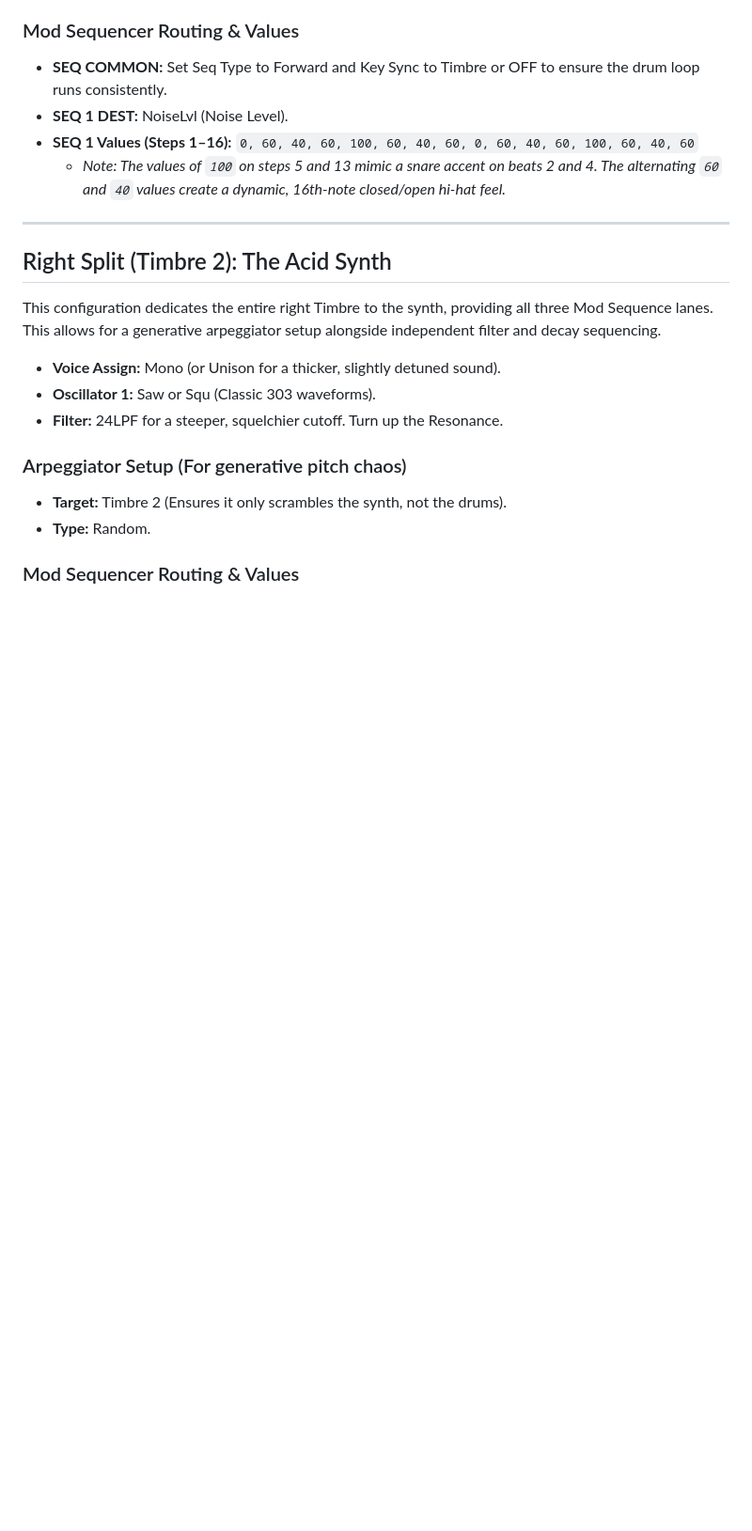
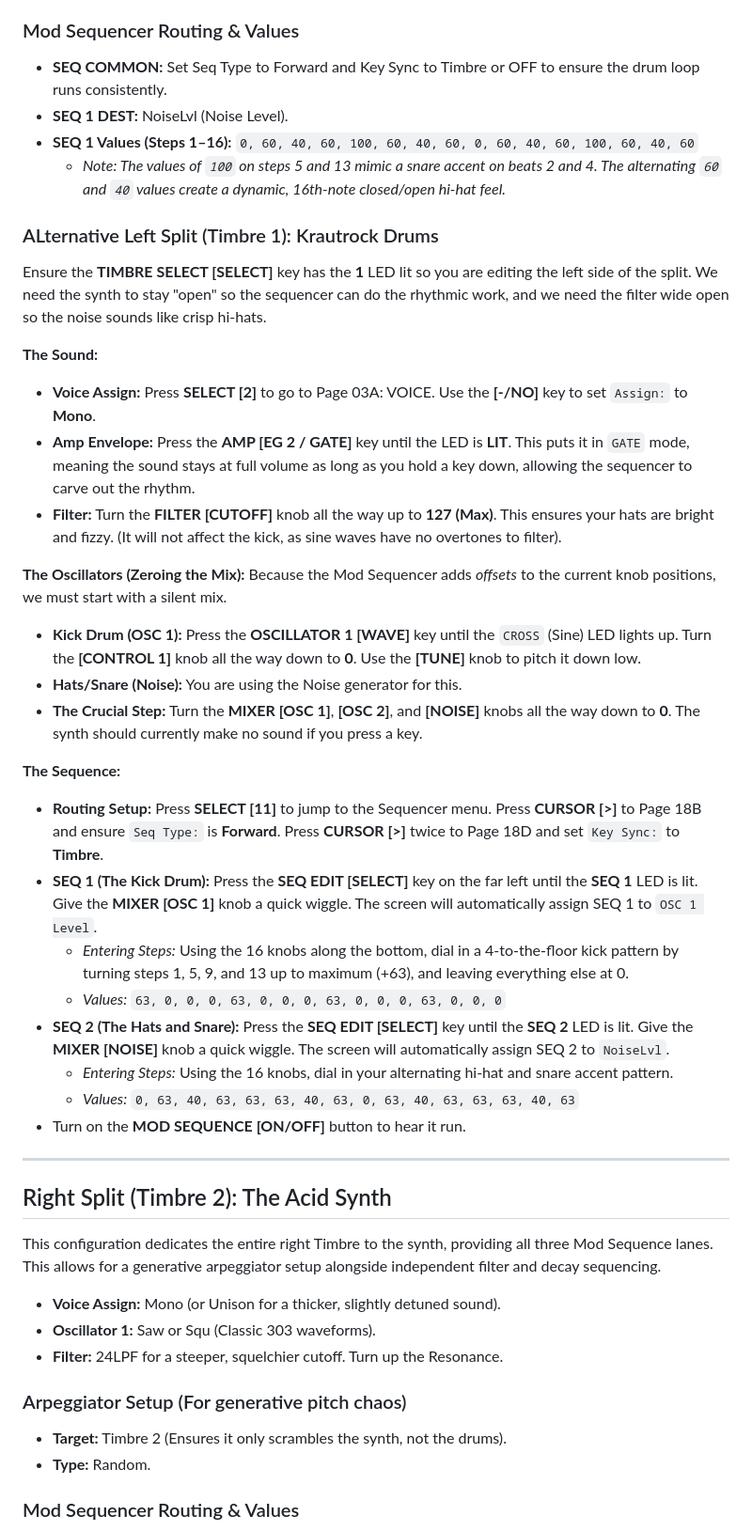
Before and after one commit to josev2046/electric-cafe, a Markdown page: MS2000BR_Split.md, the part around the change. Shown at 94% size. GitHub-like rendering; blank space fills up the shorter version.

```diff
--- a/MS2000BR_Split.md
+++ b/MS2000BR_Split.md
@@ -20,6 +20,30 @@ Synthesise a kick drum from an oscillator and use the noise generator for the ha
 * **SEQ 1 DEST:** NoiseLvl (Noise Level).
 * **SEQ 1 Values (Steps 1–16):** `0, 60, 40, 60, 100, 60, 40, 60, 0, 60, 40, 60, 100, 60, 40, 60`
   * *Note: The values of `100` on steps 5 and 13 mimic a snare accent on beats 2 and 4. The alternating `60` and `40` values create a dynamic, 16th-note closed/open hi-hat feel.*
+
+### ALternative Left Split (Timbre 1): Krautrock Drums
+Ensure the **TIMBRE SELECT [SELECT]** key has the **1** LED lit so you are editing the left side of the split. We need the synth to stay "open" so the sequencer can do the rhythmic work, and we need the filter wide open so the noise sounds like crisp hi-hats.
+
+**The Sound:**
+* **Voice Assign:** Press **SELECT [2]** to go to Page 03A: VOICE. Use the **[-/NO]** key to set `Assign:` to **Mono**.
+* **Amp Envelope:** Press the **AMP [EG 2 / GATE]** key until the LED is **LIT**. This puts it in `GATE` mode, meaning the sound stays at full volume as long as you hold a key down, allowing the sequencer to carve out the rhythm.
+* **Filter:** Turn the **FILTER [CUTOFF]** knob all the way up to **127 (Max)**. This ensures your hats are bright and fizzy. (It will not affect the kick, as sine waves have no overtones to filter).
+
+**The Oscillators (Zeroing the Mix):**
+Because the Mod Sequencer adds *offsets* to the current knob positions, we must start with a silent mix.
+* **Kick Drum (OSC 1):** Press the **OSCILLATOR 1 [WAVE]** key until the `CROSS` (Sine) LED lights up. Turn the **[CONTROL 1]** knob all the way down to **0**. Use the **[TUNE]** knob to pitch it down low.
+* **Hats/Snare (Noise):** You are using the Noise generator for this.
+* **The Crucial Step:** Turn the **MIXER [OSC 1]**, **[OSC 2]**, and **[NOISE]** knobs all the way down to **0**. The synth should currently make no sound if you press a key.
+
+**The Sequence:**
+* **Routing Setup:** Press **SELECT [11]** to jump to the Sequencer menu. Press **CURSOR [>]** to Page 18B and ensure `Seq Type:` is **Forward**. Press **CURSOR [>]** twice to Page 18D and set `Key Sync:` to **Timbre**.
+* **SEQ 1 (The Kick Drum):** Press the **SEQ EDIT [SELECT]** key on the far left until the **SEQ 1** LED is lit. Give the **MIXER [OSC 1]** knob a quick wiggle. The screen will automatically assign SEQ 1 to `OSC 1 Level`.
+  * *Entering Steps:* Using the 16 knobs along the bottom, dial in a 4-to-the-floor kick pattern by turning steps 1, 5, 9, and 13 up to maximum (+63), and leaving everything else at 0.
+  * *Values:* `63, 0, 0, 0, 63, 0, 0, 0, 63, 0, 0, 0, 63, 0, 0, 0`
+* **SEQ 2 (The Hats and Snare):** Press the **SEQ EDIT [SELECT]** key until the **SEQ 2** LED is lit. Give the **MIXER [NOISE]** knob a quick wiggle. The screen will automatically assign SEQ 2 to `NoiseLvl`.
+  * *Entering Steps:* Using the 16 knobs, dial in your alternating hi-hat and snare accent pattern.
+  * *Values:* `0, 63, 40, 63, 63, 63, 40, 63, 0, 63, 40, 63, 63, 63, 40, 63`
+* Turn on the **MOD SEQUENCE [ON/OFF]** button to hear it run.
 
 ---
 
```
